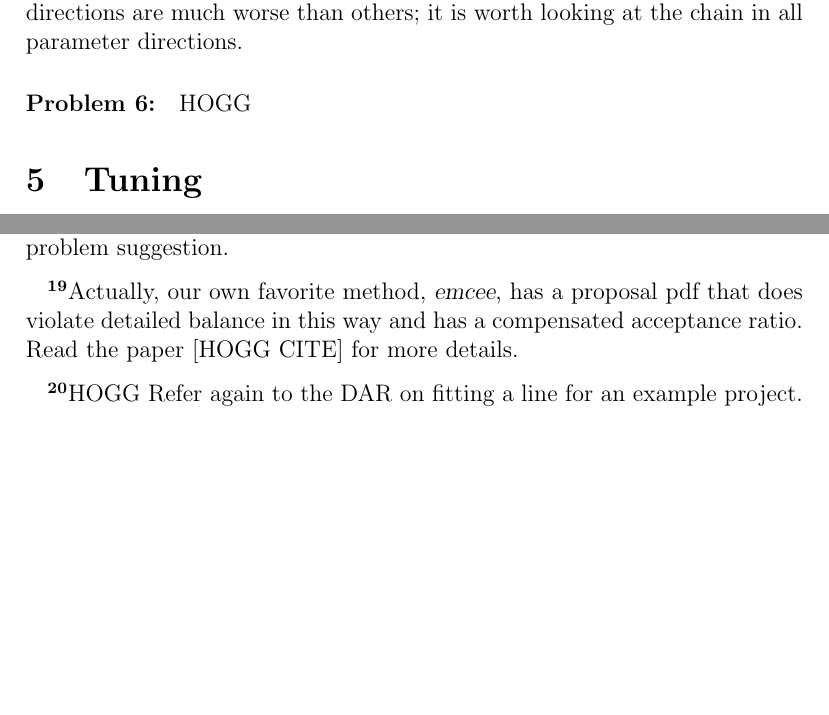
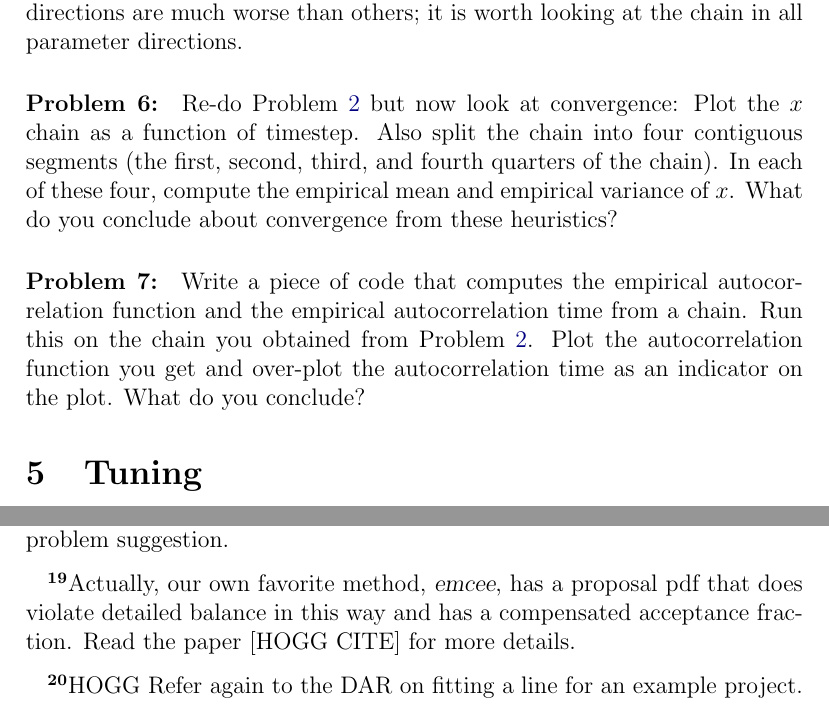
Before and after one commit to davidwhogg/mcmc, a LaTeX paper (mcmc.tex): two parts of pages 13 and 35 of 39, joined at a grey line, cut so that both start at the same text, the shorter picture padded with empty space. Compiled offline with pdfLaTeX.

Commit message:
two problems

```diff
--- a/mcmc.tex
+++ b/mcmc.tex
@@ -520,7 +523,7 @@ You can break this property, if you like, and then adjust the
   except under the supervision of a trained professional.\note{Actually,
   our own favorite method, \project{emcee}, has a proposal pdf that does
   violate detailed balance in this way and has a compensated
-  acceptance ratio.  Read the paper [HOGG CITE] for more details.}
+  acceptance fraction.  Read the paper [HOGG CITE] for more details.}
 If the detailed balance condition frightens you (as it frightens us),
   then just stick with pdfs that are symmetric in $\pars'$ and $\pars$,
   like the Gaussian, or a centered uniform distribution and forget about
@@ -752,7 +755,21 @@ Often some parameter directions are much worse than others; it is
 worth looking at the chain in all parameter directions.
 
 \begin{problem}
-HOGG
+Re-do \problemname~\ref{prob:firstMH} but now look at convergence:
+Plot the $x$ chain as a function of timestep.  Also split the chain
+into four contiguous segments (the first, second, third, and fourth
+quarters of the chain).  In each of these four, compute the empirical
+mean and empirical variance of $x$.  What do you conclude about
+convergence from these heuristics?
+\end{problem}
+
+\begin{problem}
+Write a piece of code that computes the empirical autocorrelation
+function and the empirical autocorrelation time from a chain.  Run
+this on the chain you obtained from \problemname~\ref{prob:firstMH}.
+Plot the autocorrelation function you get and over-plot the
+autocorrelation time as an indicator on the plot.  What do you
+conclude?
 \end{problem}
 
 \section{Tuning}\label{sec:tuning}
```
Also changed, not shown: mcmc.tex (3 more changed lines).
